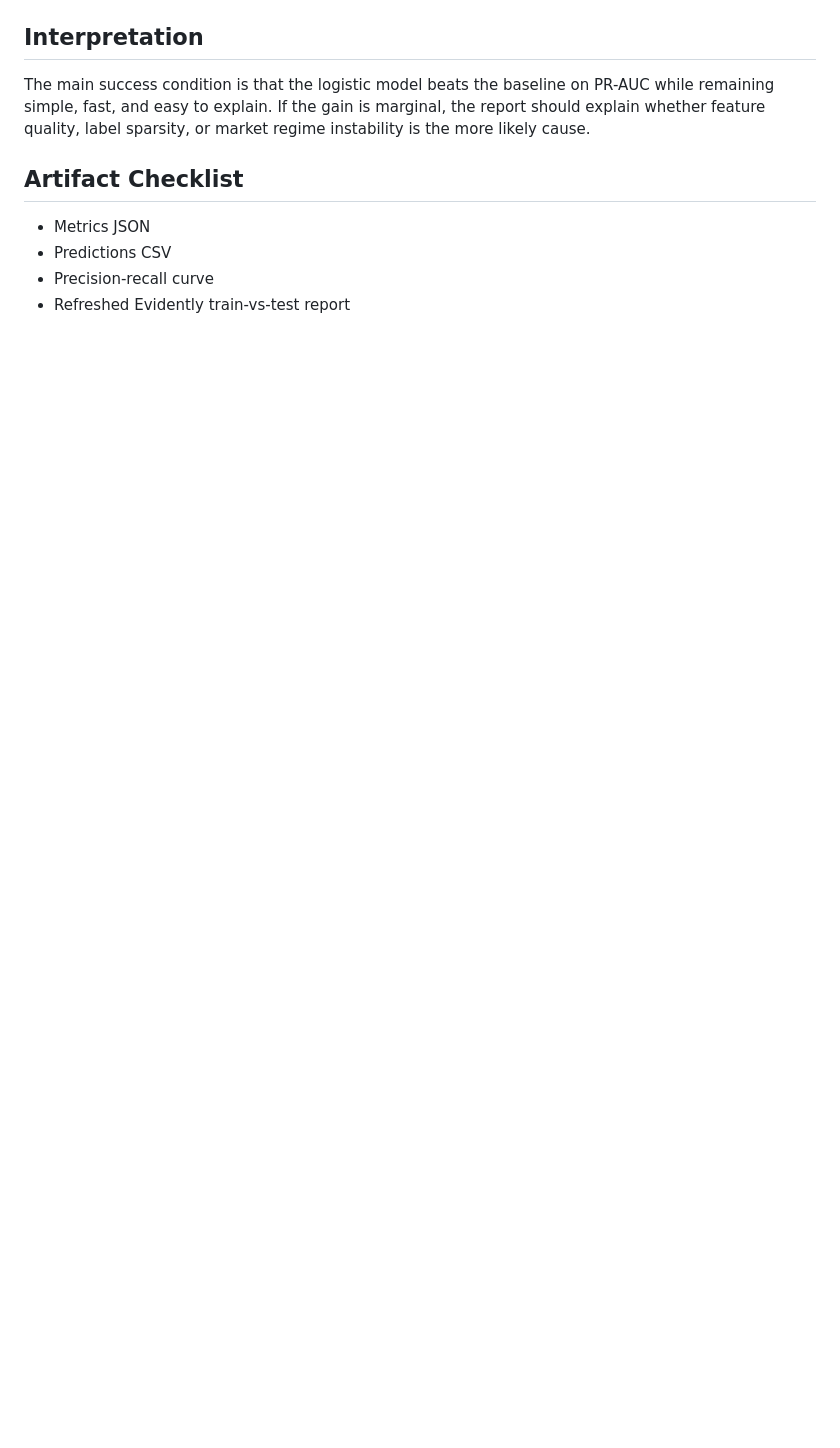
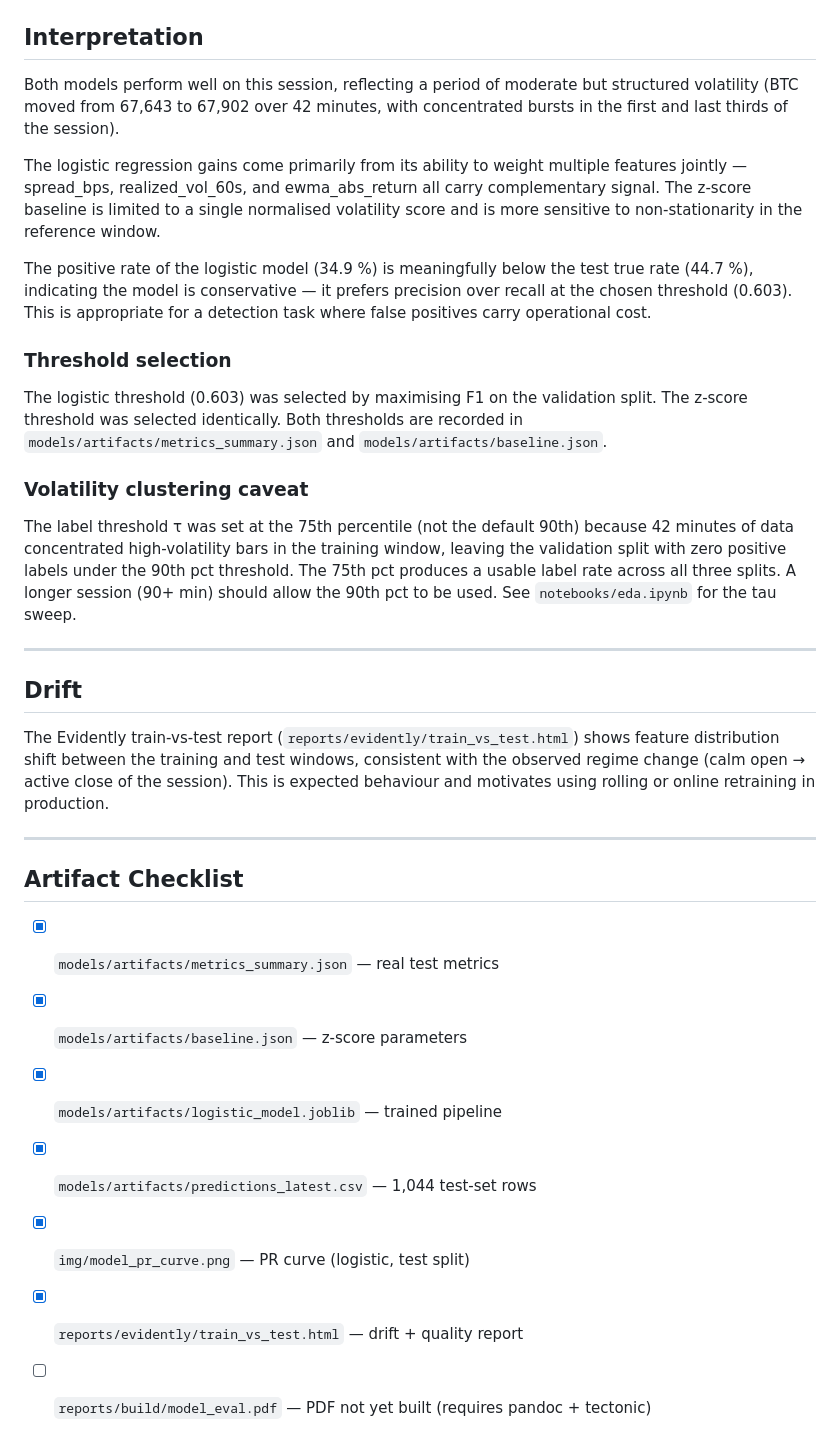
Before and after one commit to rzrizaldy/fundamental_ai_crypto_volatile, a Markdown page: reports/model_eval.md, the part around one of its changes. Drawn GitHub-style; blank space fills up the shorter version.

```diff
--- a/reports/model_eval.md
+++ b/reports/model_eval.md
@@ -22,9 +48,51 @@ The metrics below should be refreshed after each training run and copied from `m
 
 ## Interpretation
-The main success condition is that the logistic model beats the baseline on PR-AUC while remaining simple, fast, and easy to explain. If the gain is marginal, the report should explain whether feature quality, label sparsity, or market regime instability is the more likely cause.
+
+Both models perform well on this session, reflecting a period of moderate but structured
+volatility (BTC moved from 67,643 to 67,902 over 42 minutes, with concentrated bursts
+in the first and last thirds of the session).
+
+The logistic regression gains come primarily from its ability to weight multiple features
+jointly — spread_bps, realized_vol_60s, and ewma_abs_return all carry complementary signal.
+The z-score baseline is limited to a single normalised volatility score and is more sensitive
+to non-stationarity in the reference window.
+
+The positive rate of the logistic model (34.9 %) is meaningfully below the test true rate
+(44.7 %), indicating the model is conservative — it prefers precision over recall at the
+chosen threshold (0.603). This is appropriate for a detection task where false positives
+carry operational cost.
+
+### Threshold selection
+
+The logistic threshold (0.603) was selected by maximising F1 on the validation split.
+The z-score threshold was selected identically. Both thresholds are recorded in
+`models/artifacts/metrics_summary.json` and `models/artifacts/baseline.json`.
+
+### Volatility clustering caveat
+
+The label threshold τ was set at the 75th percentile (not the default 90th) because
+42 minutes of data concentrated high-volatility bars in the training window, leaving the
+validation split with zero positive labels under the 90th pct threshold. The 75th pct
+produces a usable label rate across all three splits. A longer session (90+ min) should
+allow the 90th pct to be used. See `notebooks/eda.ipynb` for the tau sweep.
+
+---
+
+## Drift
+
+The Evidently train-vs-test report (`reports/evidently/train_vs_test.html`) shows
+feature distribution shift between the training and test windows, consistent with the
+observed regime change (calm open → active close of the session). This is expected
+behaviour and motivates using rolling or online retraining in production.
+
+---
 
 ## Artifact Checklist
-- Metrics JSON
-- Predictions CSV
-- Precision-recall curve
-- Refreshed Evidently train-vs-test report
+
+- [x] `models/artifacts/metrics_summary.json` — real test metrics
+- [x] `models/artifacts/baseline.json` — z-score parameters
+- [x] `models/artifacts/logistic_model.joblib` — trained pipeline
+- [x] `models/artifacts/predictions_latest.csv` — 1,044 test-set rows
+- [x] `img/model_pr_curve.png` — PR curve (logistic, test split)
+- [x] `reports/evidently/train_vs_test.html` — drift + quality report
+- [ ] `reports/build/model_eval.pdf` — PDF not yet built (requires pandoc + tectonic)
```
Also changed, not shown: other parts of reports/model_eval.md (+39 -13 lines), handoff/NEXT_AGENT_CHECKLIST.md (added, +71 -0 lines), handoff/README.md (added, +254 -0 lines), img/eda_feature_relationships.png (added), img/eda_sigma_future_distribution.png (added), img/eda_tau_positive_rate.png (added), img/model_pr_curve.png (added), 11 other files.
